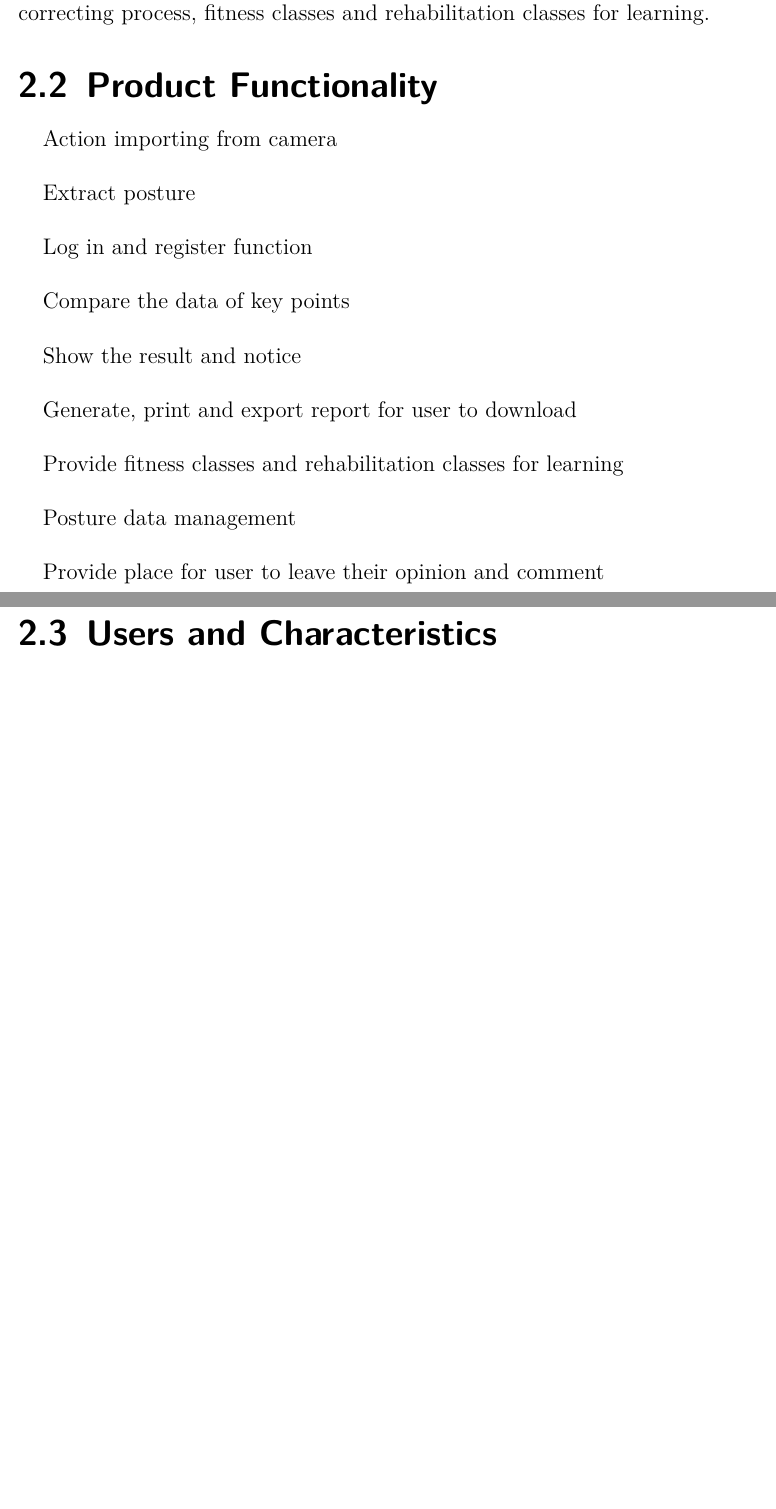
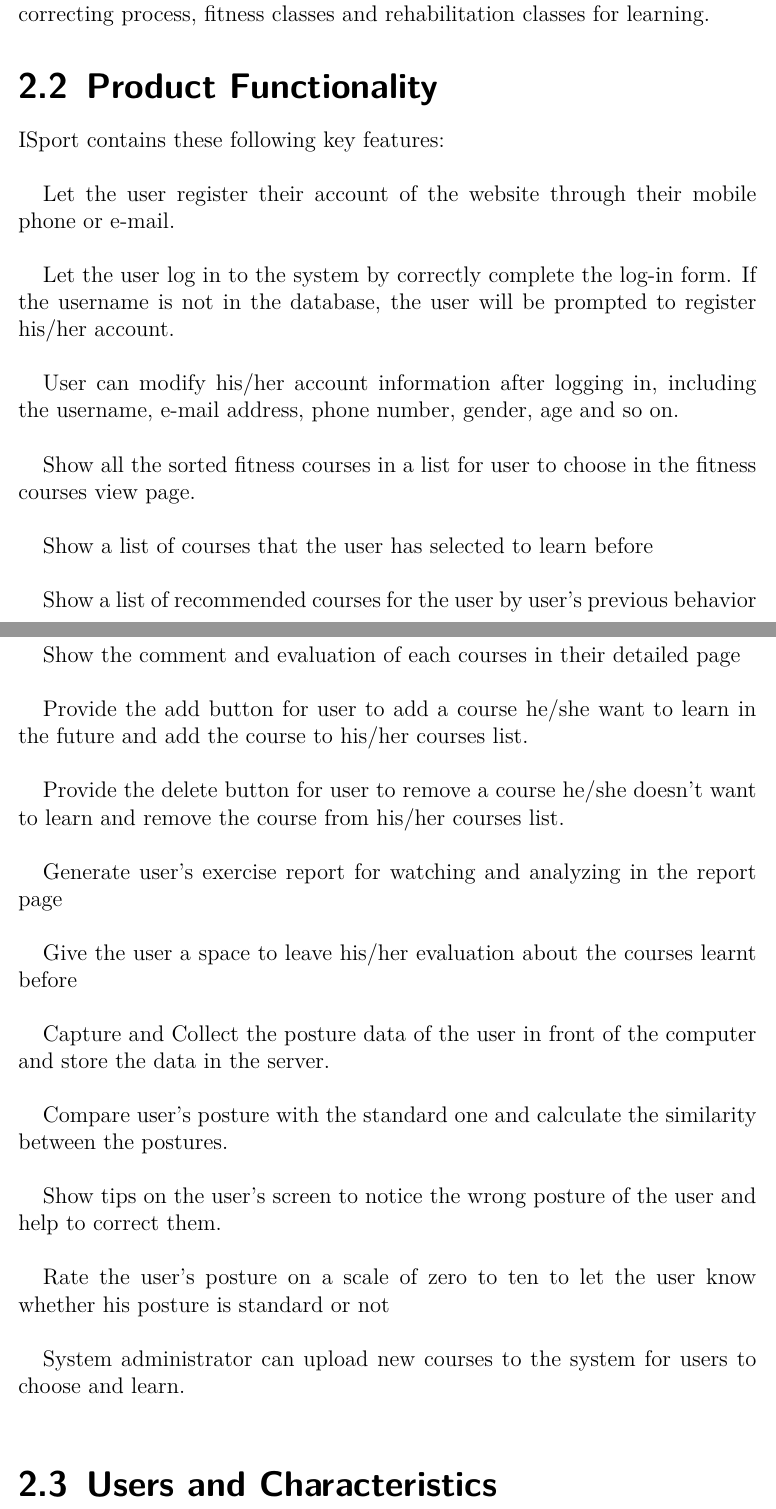
Before and after one commit to 1338199/SRS_for_softwareengineering_project, a LaTeX document (srs.tex): two parts of pages 12 and 13 of 19 before the commit and two parts of pages 12 and 13 of 20 after it, joined at a grey line, cut so that both start at the same text, the shorter picture padded with empty space. Compiled offline with XeLaTeX.

Commit message:
update part2

```diff
--- a/srs.tex
+++ b/srs.tex
@@ -230,25 +230,45 @@ The context diagram in the folowing figure illustrates the external entities and
 
 \section{Product Functionality}
 
-\\\
 
-Action importing from camera\\
+ISport contains these following key features:\\
 
-Extract posture\\
+Let the user register their account of the website through their mobile phone or e-mail.\\
 
-Log in and register function\\
+Let the user log in to the system by correctly complete the log-in form. If the username is not in the database, the user will be prompted to register his/her account.\\
 
-Compare the data of key points\\
+User can modify his/her account information after logging in, including the username, e-mail address, phone number, gender, age and so on.\\
 
-Show the result and notice\\
+Show all the sorted fitness courses in a list for user to choose in the fitness courses view page. \\
 
-Generate, print and export report for user to download\\
+Show a list of courses that the user has selected to learn before\\
 
-Provide fitness classes and rehabilitation classes for learning\\
+Show a list of recommended courses for the user by user's previous behavior \\
 
-Posture data management\\
+Show the comment and evaluation of each courses in their detailed page\\
 
-Provide place for user to leave their opinion and comment\\
+Provide the add button for user to add a course he/she want to learn in the future and add the course to his/her courses list.\\
+
+Provide the delete button for user to remove a course he/she doesn't want to learn and remove the course from his/her courses list.\\
+
+
+Generate user's exercise report for watching and analyzing in the report page\\
+
+Give the user a space to leave his/her evaluation about the courses learnt before\\
+
+Capture and Collect the posture data of the user in front of the computer and store the data in the server.\\
+
+
+Compare user's posture with the standard one and calculate the similarity between the postures.\\
+
+
+Show tips on the user's screen to notice the wrong posture of the user and help to correct them.\\
+
+
+Rate the user's posture on a scale of zero to ten to let the user know whether his posture is standard or not\\
+
+
+System administrator can upload new courses to the system for users to choose and learn.\\
 
 
 \section{Users and Characteristics}
```
Also changed, not shown: srs.tex (16 more changed lines).
